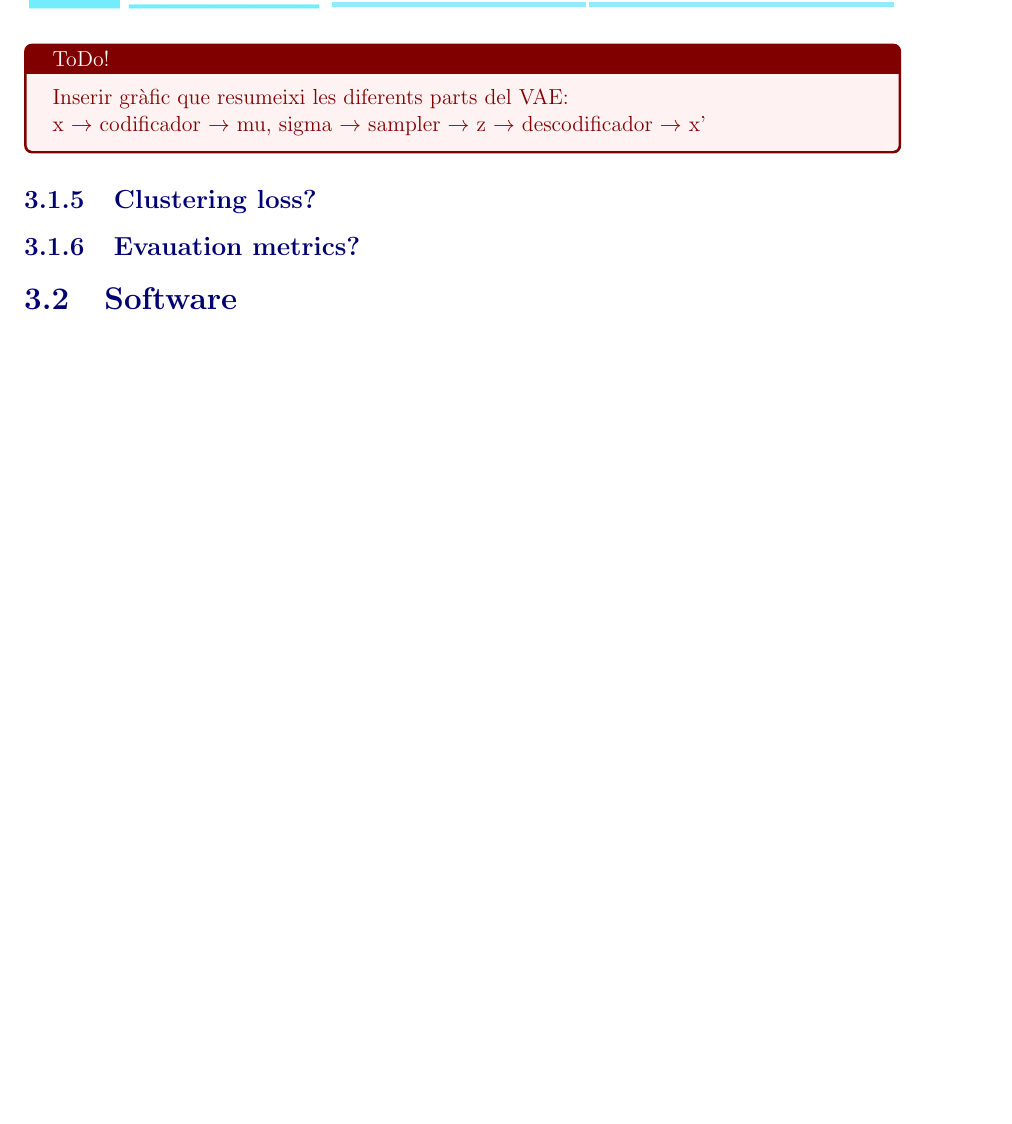
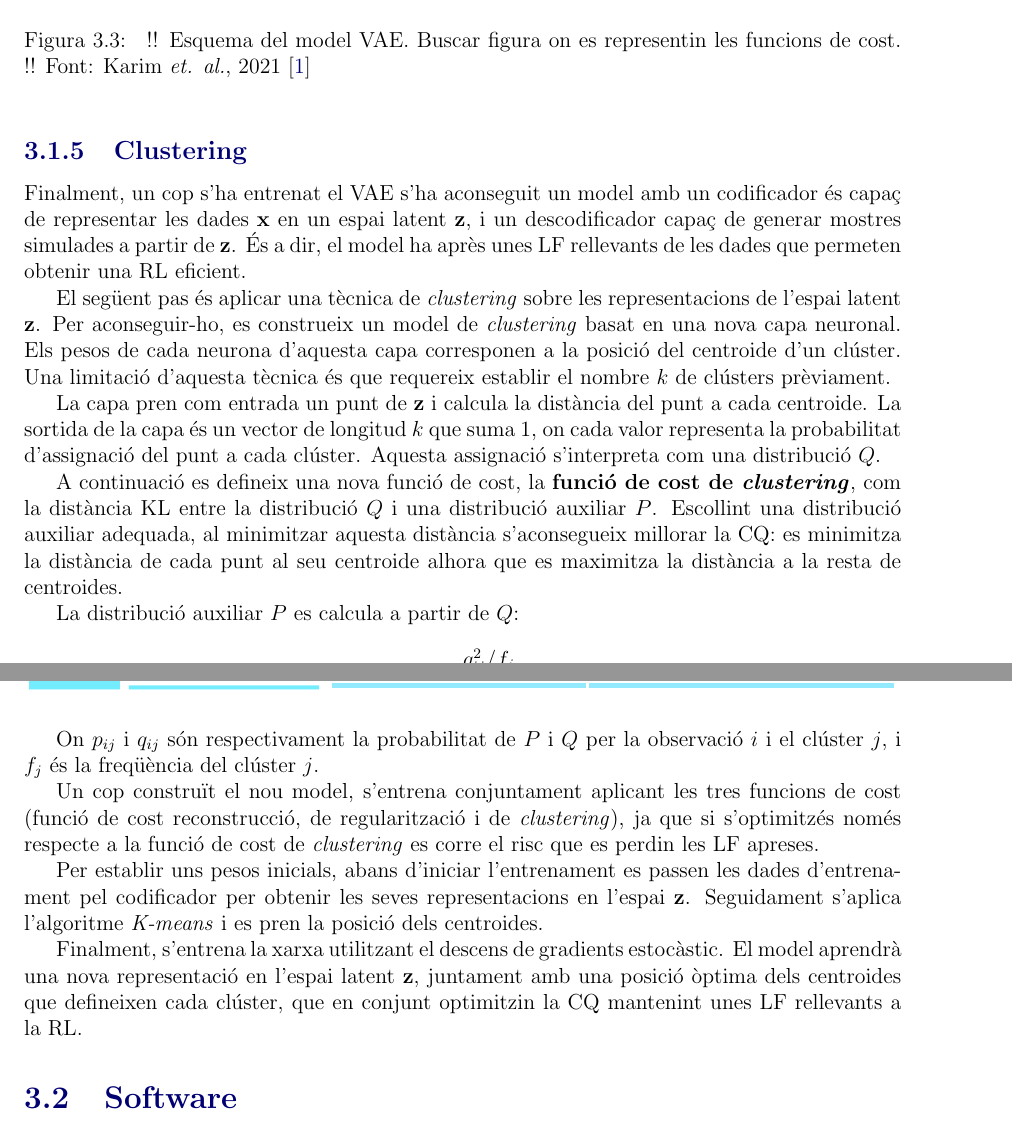
Before and after one commit to carlescn/MSc_bioinformatics_thesis, a LaTeX document (CriadoNina_Carles_TFM.tex): part of page 21 of 31 before the commit and two parts of pages 22 and 23 of 33 after it, the two joined at a grey line, cut at the place of the change, the shorter picture padded with empty space. Compiled offline with pdfLaTeX.

Commit message:
Mètodes - VAE (clustering, figures)

```diff
--- a/CriadoNina_Carles_TFM.tex
+++ b/CriadoNina_Carles_TFM.tex
@@ -316 +316,3 @@ A maximum of 250 words, detailing the purpose, context of application, methodolo
         \begin{itemize}
+            \item La \textbf{funció de cost auxiliar}, que depèn de la capacitat del codificador d'obtenir una \gls{rl} eficient que permeti que el descodificador sigui capaç de regenerar l'entrada. Garanteix obtenir \gls{lf} rellevants.
+            \item La \textbf{funció de cost de \textit{clustering}}, que depèn de l'algoritme de \textit{clustering} i de que les \gls{lf} obtingudes siguin adequades per realitzar \textit{clustering}. Assegura obtenir una bona \gls{cq}.
@@ -319,6 +319,6 @@ A maximum of 250 words, detailing the purpose, context of application, methodolo
         \end{itemize}
 
-        L'aproximació més bàsica de l'arquitectura \gls{ae} es pot construir utilitzant \glspl{mlp} simètrics pel codificador i descodificador. Encara que és fàcil d'implementar, el model generat conté un gran nombre d'hiperparàmetres i esdevé difícil d'optimitzar i balancejar les dues funcions de pèrdua \citep{Karim2021}. A més, no s'aplica cap restricció a la funció de representació i per tant no garanteix obtenir una bona \gls{cq}.
+        L'aproximació més bàsica de l'arquitectura \gls{ae} es pot construir utilitzant \glspl{mlp} simètrics pel codificador i descodificador. Encara que és fàcil d'implementar, el model generat conté un gran nombre d'hiperparàmetres i esdevé difícil d'optimitzar i balancejar les dues funcions de cost \citep{Karim2021}. A més, no s'aplica cap restricció a la funció de representació i per tant no garanteix obtenir una bona \gls{cq}.
 
         A la literatura s'han descrit diferents aproximacions a la idea del \gls{ae}, que prenen com a base altres arquitectures. Algunes d'aquestes aproximacions permeten aconseguir un model generatiu, que és capaç de generar dades similars a les d'entrenament. Alguns d'aquestes aproximacions són:
 
@@ -351,3 +355,6 @@ A maximum of 250 words, detailing the purpose, context of application, methodolo
+        \item Figura 3.3: buscar figura on es representin les funcions de cost.
+    \end{itemize}
+}
 
     En aquest \gls{tfm}
     es pretén implementar un model de \textit{deep clustering} en dades metabòliques.
@@ -414,0 +425 @@ A maximum of 250 words, detailing the purpose, context of application, methodolo
+                Esquema del model \gls{vae}.
@@ -414,0 +429 @@ A maximum of 250 words, detailing the purpose, context of application, methodolo
+                L'espai latent $\mathbf{z}$ s'escull que segueixi
@@ -648,3 +692,4 @@ A maximum of 250 words, detailing the purpose, context of application, methodolo
         segons la \cref{eq:elbo} a la \cref{s:vae_optimitzacio}:
 
         \begin{itemize}
+            \item \textbf{Funció de cost de la reconstrucció:}
@@ -656,7 +700,7 @@ A maximum of 250 words, detailing the purpose, context of application, methodolo
             $\mathbb{E}_{q_\phi(\mathbf{z|x})} [ \log p_\theta(\mathbf{x|z}) ]$
             del \gls{elbo}.
 
-                \item \textbf{Funció de pèrdua de regularització:}
+            \item \textbf{Funció de cost de regularització:}
             computa la distància \gls{kl}
             entre la distribució de $\mathbf{z} \sim \mathcal{N}(\mu, \sigma^2)$
             i una distribució $\mathcal{N}(0, \mathbf{I})$.
@@ -668,20 +712,102 @@ A maximum of 250 words, detailing the purpose, context of application, methodolo
             assegurant que l'espai latent segueixi la distribució desitjada.
         \end{itemize}
 
-\todo{
-    Inserir gràfic que resumeixi les diferents parts del VAE:
-
-    x $\rightarrow$ codificador $\rightarrow$ mu, sigma $\rightarrow$ sampler $\rightarrow$ z $\rightarrow$ descodificador $\rightarrow$ x'
+        \begin{figure}[htpb]
+            \centering
+            \includegraphics{karim2021_vae.png}
+            \caption{
+                !!
+                Esquema del model VAE.
+                Buscar figura on es representin les funcions de cost.
+                !!
+                Font: Karim \textit{et. al.}, 2021 \citep{Karim2021}
             }
+            \label{fig:vae_karim}
+        \end{figure}
 
 
 
-    \subsection{Clustering loss?}
-    \label{s:??}
+    \subsection{Clustering}
+    \label{s:clustering}
+
+        Finalment, un cop s'ha entrenat el \gls{vae}
+        s'ha aconseguit un model amb un codificador
+        és capaç de representar les dades $\mathbf{x}$ en un espai latent $\mathbf{z}$,
+        i un descodificador capaç de generar mostres simulades
+        a partir de $\mathbf{z}$.
+        És a dir, el model ha après unes \gls{lf} rellevants de les dades
+        que permeten obtenir una \gls{rl} eficient.
+
+        El següent pas és aplicar una tècnica de \textit{clustering}
+        sobre les representacions de l'espai latent $\mathbf{z}$.
+        Per aconseguir-ho,
+        es construeix un model de \textit{clustering}
+        basat en una nova capa neuronal.
+        Els pesos de cada neurona d'aquesta capa
+        corresponen a la posició del centroide d'un clúster.
+        Una limitació d'aquesta tècnica és que requereix
+        establir el nombre $k$ de clústers prèviament.
+
+        La capa pren com entrada un punt de $\mathbf{z}$
+        i calcula la distància del punt a cada centroide.
+        La sortida de la capa és un vector de longitud $k$ que suma 1,
+        on cada valor representa la probabilitat d'assignació del punt a cada clúster.
+        Aquesta assignació s'interpreta com una distribució $Q$.
+
+        A continuació es defineix una nova funció de cost,
+        la \textbf{funció de cost de \textit{clustering}},
+        com la distància \gls{kl} entre la distribució $Q$
+        i una distribució auxiliar $P$.
+        Escollint una distribució auxiliar adequada,
+        al minimitzar aquesta distància
+        s'aconsegueix millorar la \gls{cq}:
+        es minimitza la distància de cada punt al seu centroide
+        alhora que es maximitza la distància a la resta de centroides.
+
+        La distribució auxiliar $P$ es calcula
+        a partir de $Q$:
+
+        \begin{equation}
+            \label{eq:clustering_aux}
+            p_{ij} =
+            \frac {q_{ij}^2 / f_j}
+                 {\sum_j' q_{ij}^2 / f_j'}
+        \end{equation}
+
+        On $p_{ij}$ i $q_{ij}$ són respectivament la probabilitat
+        de $P$ i $Q$ per la observació $i$ i el clúster $j$,
+        i $f_j$ és la freqüència del clúster $j$.
+
+        Un cop construït el nou model,
+        s'entrena conjuntament aplicant les tres funcions de cost
+        (funció de cost reconstrucció, de regularització i de \textit{clustering}),
+        ja que si s'optimitzés només respecte a la funció de cost de \textit{clustering}
+        es corre el risc que es perdin les \gls{lf} apreses.
+
+        Per establir uns pesos inicials,
+        abans d'iniciar l'entrenament
+        es passen les dades d'entrenament pel codificador
+        per obtenir les seves representacions en l'espai $\mathbf{z}$.
+        Seguidament s'aplica l'algoritme \textit{K-means}
+        i es pren la posició dels centroides.
+
+        Finalment, s'entrena la xarxa utilitzant el descens de gradients estocàstic.
+        El model aprendrà una nova representació en l'espai latent $\mathbf{z}$,
+        juntament amb una posició òptima dels centroides que defineixen cada clúster,
+        que en conjunt optimitzin la \gls{cq}
+        mantenint unes \gls{lf} rellevants a la \gls{rl}.
 
 
-    \subsection{Evauation metrics?}
-    \label{s:???}
+
+
+
+
+
+
+
+
+%    \subsection{Evauation metrics?}
+%    \label{s:???}
 
     \section{Software}
     \label{s:software}
```
Also changed, not shown: figures/karim2021_vae.png (added), figures/kingma2019_reparam_trick.png (added), figures/kingma2019_vae.png (added), CriadoNina_Carles_TFM.tex (52 more changed lines). Lines whose indentation alone changed are shown as unchanged.
